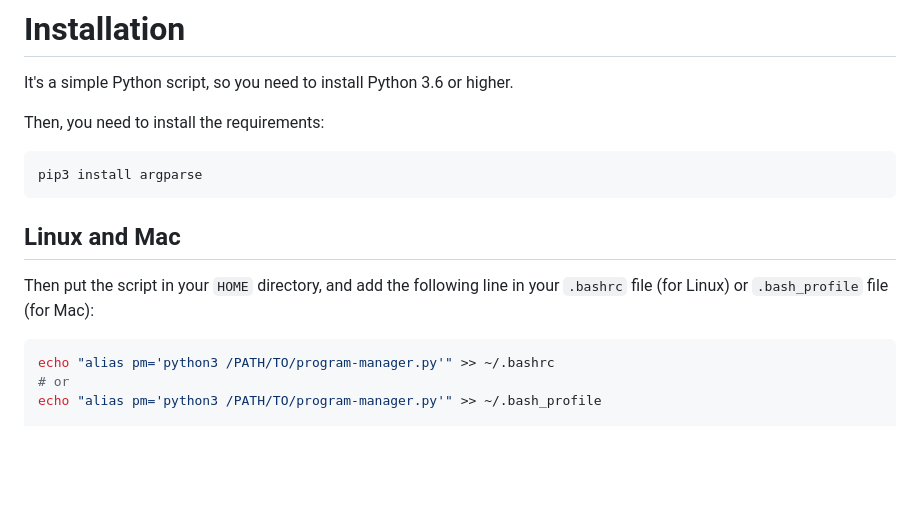
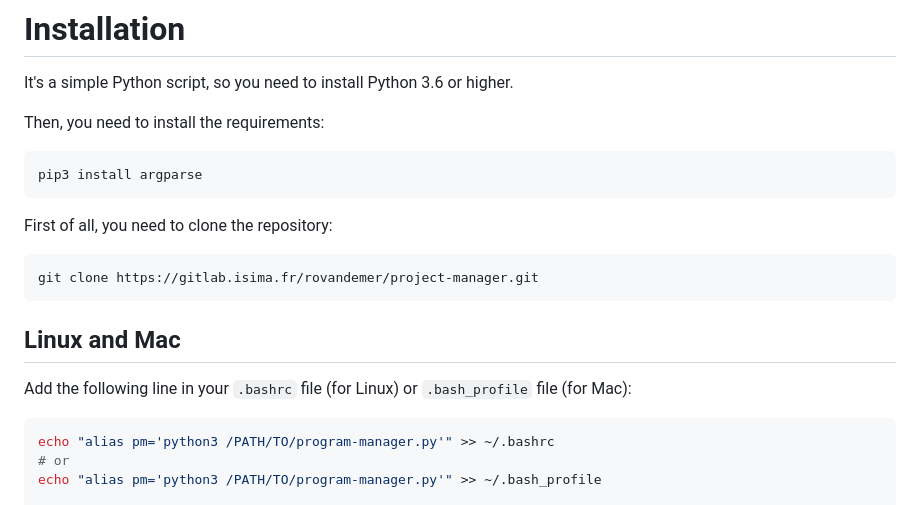
Before and after one commit to ForkBench/Project-Manager, a Markdown page: README.md, the part around the change. GitHub-like rendering; blank space fills up the shorter version.

Commit message:
Lil mistake in the MD : add git clone

````diff
--- a/README.md
+++ b/README.md
@@ -30,9 +30,14 @@ Then, you need to install the requirements:
 pip3 install argparse
 ```
 
+First of all, you need to clone the repository:
+```bash
+git clone https://gitlab.isima.fr/rovandemer/project-manager.git
+```
+
 ## Linux and Mac
 
-Then put the script in your `HOME` directory, and add the following line in your `.bashrc` file (for Linux) or `.bash_profile` file (for Mac):
+Add the following line in your `.bashrc` file (for Linux) or `.bash_profile` file (for Mac):
 
 ```bash
 echo "alias pm='python3 /PATH/TO/program-manager.py'" >> ~/.bashrc
````
